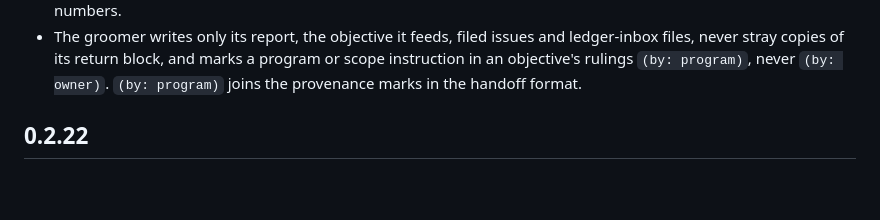
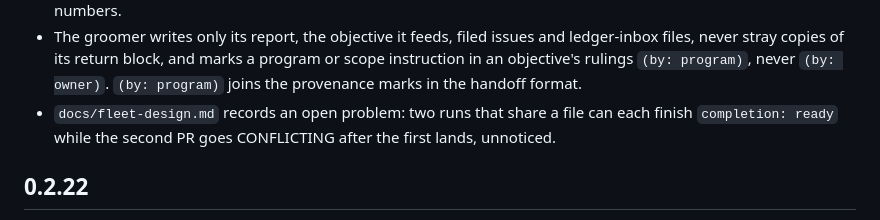
Before and after one commit to keavi-app/stu-claude, a Markdown page: CHANGELOG.md, the part around the change. Drawn GitHub-style; blank space fills up the shorter version.

```diff
--- a/CHANGELOG.md
+++ b/CHANGELOG.md
@@ -20,6 +20,8 @@
   never stray copies of its return block, and marks a program or scope instruction in an
   objective's rulings `(by: program)`, never `(by: owner)`. `(by: program)` joins the provenance
   marks in the handoff format.
+- `docs/fleet-design.md` records an open problem: two runs that share a file can each finish
+  `completion: ready` while the second PR goes CONFLICTING after the first lands, unnoticed.
 
 ## 0.2.22
 
```
Also changed, not shown: docs/fleet-design.md (+16 -0 lines).
